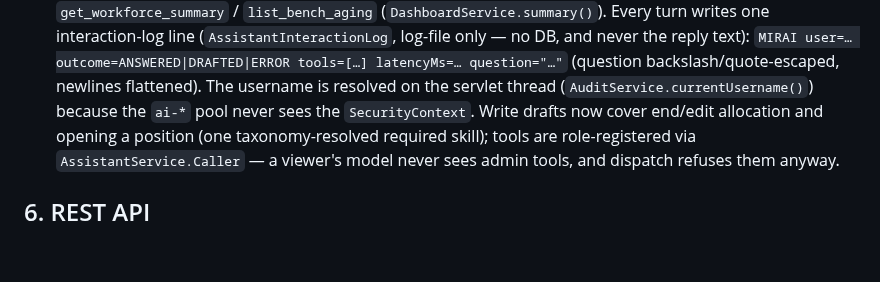
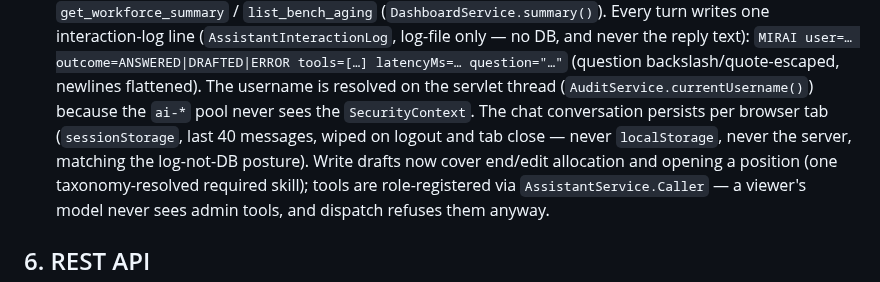
Before and after one commit to bhargava2894/omivertex, a Markdown page: docs/TECHNICAL.md, the part around the change. GitHub-like rendering; blank space fills up the shorter version.

```diff
--- a/docs/TECHNICAL.md
+++ b/docs/TECHNICAL.md
@@ -172,7 +172,10 @@ introduce Flyway before making breaking changes.
     `MIRAI user=… outcome=ANSWERED|DRAFTED|ERROR tools=[…] latencyMs=… question="…"`
     (question backslash/quote-escaped, newlines flattened). The username is
     resolved on the servlet thread (`AuditService.currentUsername()`) because
-    the `ai-*` pool never sees the `SecurityContext`. Write drafts now cover end/edit
+    the `ai-*` pool never sees the `SecurityContext`. The chat conversation
+    persists per browser tab (`sessionStorage`, last 40 messages, wiped on
+    logout and tab close — never `localStorage`, never the server, matching
+    the log-not-DB posture). Write drafts now cover end/edit
     allocation and opening a position (one taxonomy-resolved required skill); tools
     are role-registered via `AssistantService.Caller` — a viewer's model never sees
     admin tools, and dispatch refuses them anyway.
```
Also changed, not shown: docs/TODO.md (+7 -0 lines).
